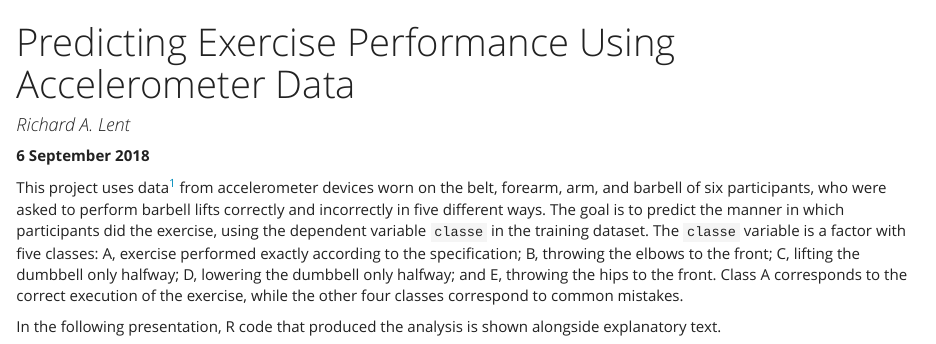
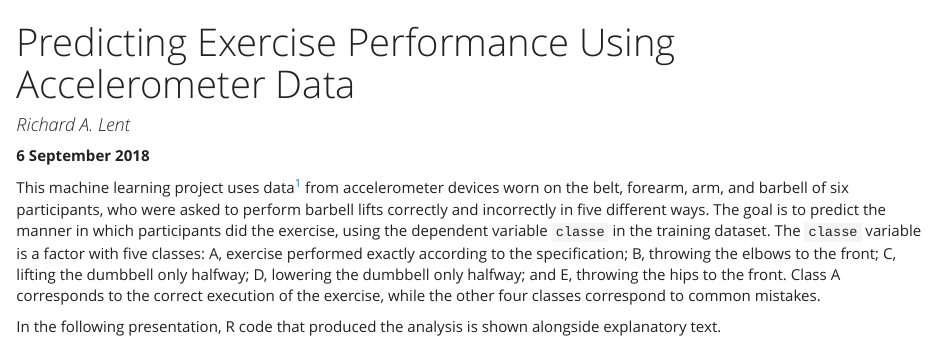
Before and after one commit to richardlent/PracticalMachineLearningCourseProject, an R Markdown document (MachineLearningCourseProject.Rmd): the page in a window 1100 px wide, from its top. The pictures show the output file MachineLearningCourseProject.html that the author committed with the source, opened offline; library style sheets and scripts come from the installed R packages.

Commit message:
Revisions.

```diff
--- a/MachineLearningCourseProject.Rmd
+++ b/MachineLearningCourseProject.Rmd
@@ -35,7 +35,7 @@ knitr::opts_chunk$set(
 `r format(Sys.time(), '%e %B %Y')`
 **
 
-This project uses data^[See [Human Activity Recognition](http://web.archive.org/web/20161224072740/http:/groupware.les.inf.puc-rio.br/har).] from accelerometer devices worn on the belt, forearm, arm, and barbell of six participants, who were asked to perform barbell lifts correctly and incorrectly in five different ways. The goal is to predict the manner in which participants did the exercise, using the dependent variable `classe` in the training dataset. The `classe` variable is a factor with five classes: A, exercise performed exactly according to the specification; B, throwing the elbows to the front; C, lifting the dumbbell only halfway; D, lowering the dumbbell only halfway; and E, throwing the hips to the front. Class A corresponds to the correct execution of the exercise, while the other four classes correspond to common mistakes.
+This machine learning project uses data^[See [Human Activity Recognition](http://web.archive.org/web/20161224072740/http:/groupware.les.inf.puc-rio.br/har).] from accelerometer devices worn on the belt, forearm, arm, and barbell of six participants, who were asked to perform barbell lifts correctly and incorrectly in five different ways. The goal is to predict the manner in which participants did the exercise, using the dependent variable `classe` in the training dataset. The `classe` variable is a factor with five classes: A, exercise performed exactly according to the specification; B, throwing the elbows to the front; C, lifting the dumbbell only halfway; D, lowering the dumbbell only halfway; and E, throwing the hips to the front. Class A corresponds to the correct execution of the exercise, while the other four classes correspond to common mistakes.
 
 In the following presentation, R code that produced the analysis is shown alongside explanatory text.
 
```
Also changed, not shown: MachineLearningCourseProject.html.
